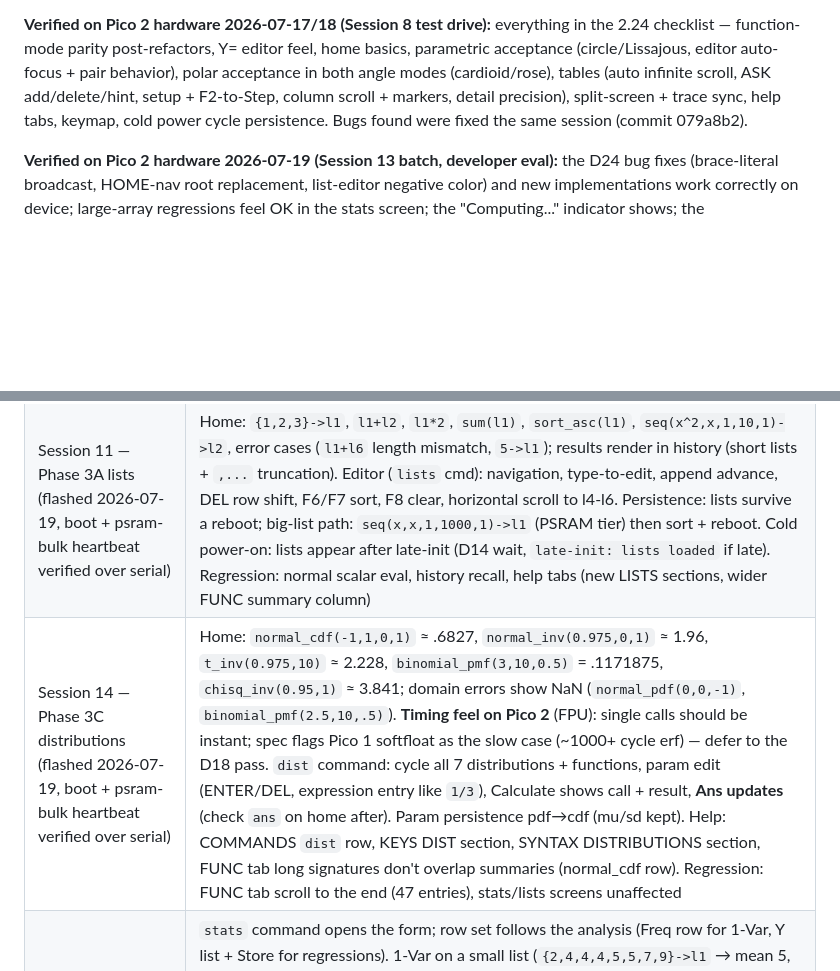
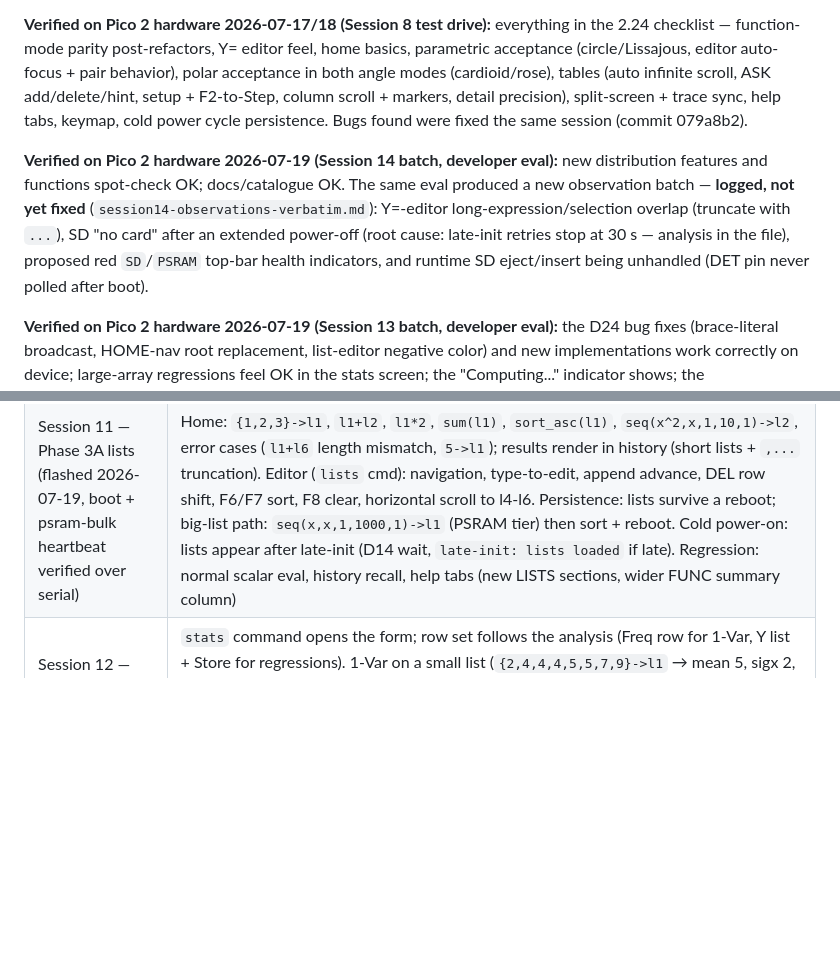
Before and after one commit to beapig/graphite_picocalc_gc_luckfox_lyra, a Markdown page: docs/notes/worklog.md, 2 parts joined by grey strips. GitHub-like rendering; blank space fills up the shorter version.

```diff
--- a/docs/notes/worklog.md
+++ b/docs/notes/worklog.md
@@ -178,6 +178,15 @@ infinite scroll, ASK add/delete/hint, setup + F2-to-Step, column scroll +
 markers, detail precision), split-screen + trace sync, help tabs, keymap, cold
 power cycle persistence. Bugs found were fixed the same session (commit 079a8b2).
 
+**Verified on Pico 2 hardware 2026-07-19 (Session 14 batch, developer eval):**
+new distribution features and functions spot-check OK; docs/catalogue OK. The
+same eval produced a new observation batch — **logged, not yet fixed**
+(`session14-observations-verbatim.md`): Y=-editor long-expression/selection
+overlap (truncate with `...`), SD "no card" after an extended power-off
+(root cause: late-init retries stop at 30 s — analysis in the file), proposed
+red `SD`/`PSRAM` top-bar health indicators, and runtime SD eject/insert being
+unhandled (DET pin never polled after boot).
+
 **Verified on Pico 2 hardware 2026-07-19 (Session 13 batch, developer eval):**
 the D24 bug fixes (brace-literal broadcast, HOME-nav root replacement, list-editor
 negative color) and new implementations work correctly on device; large-array
@@ -207,7 +216,6 @@ Still to verify on hardware:
 | Session 10 round 2 (flashed 2026-07-18; round 1 eval passed — screens good, labels kept) | `L` toggle survives a reboot (PCG3 — expect a **one-time state reset** on first boot: re-set window/mode); `rand()` shows correctly in history; ZTrig tick labels short (`1.571`-style); quick regression: F ZoomFit still fine |
 | Session 10 round 3 (bulk PSRAM verified on Pico 2 2026-07-18) | Nothing further on the Pico 2 (`psram-bulk: OK`, 150/156 us). **Pico 1 leg folds into the D18/3D.14 pass**: check the `psram-bulk:` heartbeat and diag `PSRAM: word OK, bulk OK` there — the chunked path is board-independent but only Pico-2-verified |
 | Session 11 — Phase 3A lists (flashed 2026-07-19, boot + psram-bulk heartbeat verified over serial) | Home: `{1,2,3}->l1`, `l1+l2`, `l1*2`, `sum(l1)`, `sort_asc(l1)`, `seq(x^2,x,1,10,1)->l2`, error cases (`l1+l6` length mismatch, `5->l1`); results render in history (short lists + `,...` truncation). Editor (`lists` cmd): navigation, type-to-edit, append advance, DEL row shift, F6/F7 sort, F8 clear, horizontal scroll to l4-l6. Persistence: lists survive a reboot; big-list path: `seq(x,x,1,1000,1)->l1` (PSRAM tier) then sort + reboot. Cold power-on: lists appear after late-init (D14 wait, `late-init: lists loaded` if late). Regression: normal scalar eval, history recall, help tabs (new LISTS sections, wider FUNC summary column) |
-| Session 14 — Phase 3C distributions (flashed 2026-07-19, boot + psram-bulk heartbeat verified over serial) | Home: `normal_cdf(-1,1,0,1)` ≈ .6827, `normal_inv(0.975,0,1)` ≈ 1.96, `t_inv(0.975,10)` ≈ 2.228, `binomial_pmf(3,10,0.5)` = .1171875, `chisq_inv(0.95,1)` ≈ 3.841; domain errors show NaN (`normal_pdf(0,0,-1)`, `binomial_pmf(2.5,10,.5)`). **Timing feel on Pico 2** (FPU): single calls should be instant; spec flags Pico 1 softfloat as the slow case (~1000+ cycle erf) — defer to the D18 pass. `dist` command: cycle all 7 distributions + functions, param edit (ENTER/DEL, expression entry like `1/3`), Calculate shows call + result, **Ans updates** (check `ans` on home after). Param persistence pdf→cdf (mu/sd kept). Help: COMMANDS `dist` row, KEYS DIST section, SYNTAX DISTRIBUTIONS section, FUNC tab long signatures don't overlap summaries (normal_cdf row). Regression: FUNC tab scroll to the end (47 entries), stats/lists screens unaffected |
 | Session 12 — Phase 3B stats (flashed 2026-07-19, boot + psram-bulk heartbeat verified over serial) | `stats` command opens the form; row set follows the analysis (Freq row for 1-Var, Y list + Store for regressions). 1-Var on a small list (`{2,4,4,4,5,5,7,9}->l1` → mean 5, sigx 2, med 4.5, Q1 4, Q3 6), then with a freq list; 2-Var; LinReg on l1,l2 (check r, r², model line); QuadReg exact parabola; SinReg on `seq(2*sin(1.5*x+0.5)+3, x, 0, 12.5, 0.5)->l2` (converged, b≈1.5); Med-Med. **Store to y1** → F5 graph shows the fit; SinReg store in DEGREE mode plots correctly (D23/§10). Error paths on-screen: empty list, length mismatch, LnReg on negative x, non-integer freq. ~~PSRAM-tier timing feel~~ **verified 2026-07-19 (Session 13 eval): large-array regressions feel OK, "Computing..." indicator shows** (D23 revisit closed). Results scroll (2-Var = 17 lines). Help: KEYS commands list + STATS sections. Regression: `lists` editor unaffected, home eval fine |
 
 ---
```
Also changed, not shown: docs/notes/next-session.md (+15 -4 lines), docs/notes/session14-observations-verbatim.md (added, +73 -0 lines).
